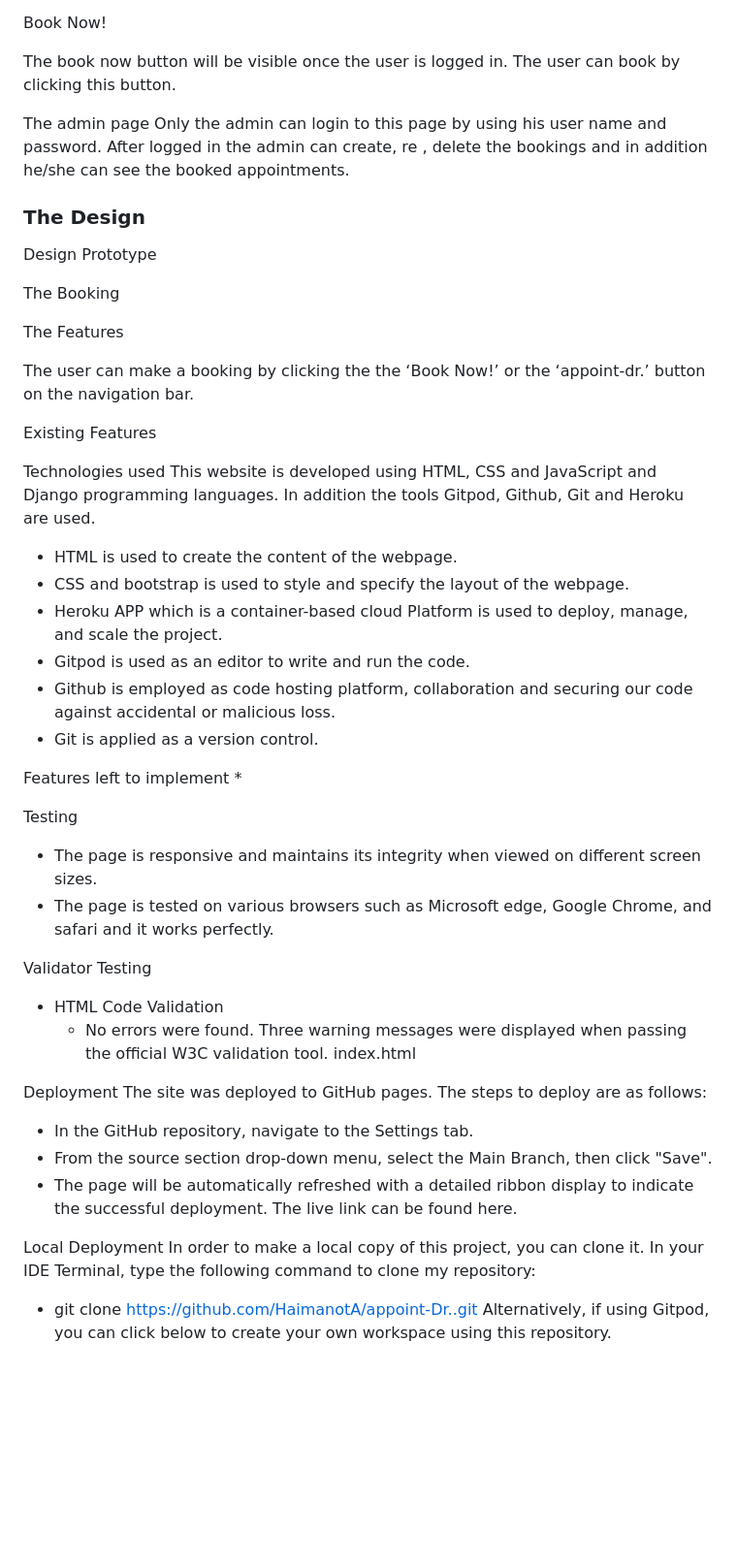
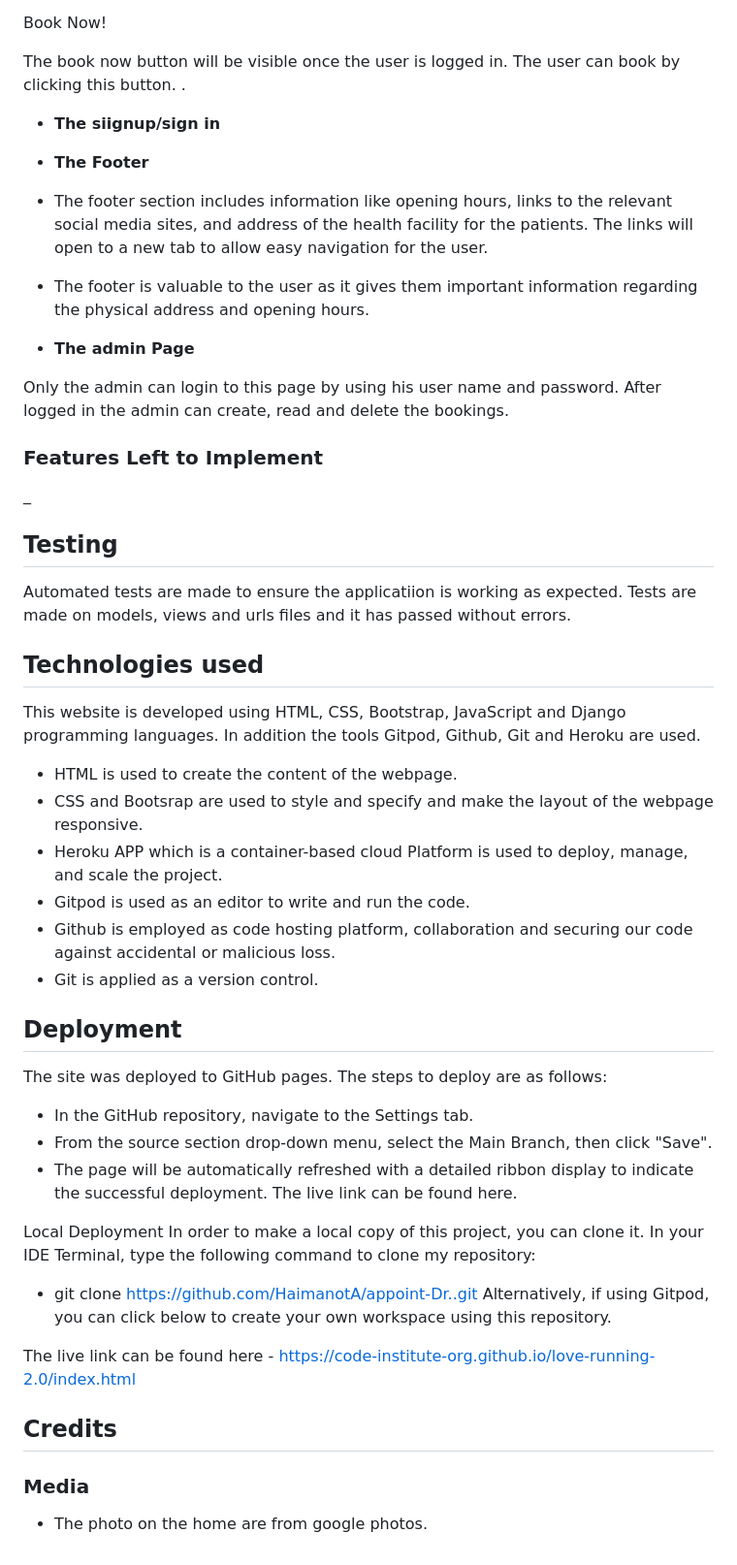
Before and after one commit to Code-Institute-Submissions/HaimanotA-appoint-Dr._OctResub, a Markdown page: README.md, the part around the change printed below. Shown: that part at 97% size. GitHub-like rendering; blank space fills up the shorter version.

```diff
--- a/README.md
+++ b/README.md
@@ -25,45 +69,44 @@ The user needs to logout once they are done with the booking.
 Book Now!
 
 The book now button will be visible once the user is logged in. The user can book by clicking this button.
+.
 
-The admin page
+- __The siignup/sign in__
+
+- __The Footer__
+
+ - The footer section includes information like opening hours, links to the relevant social media sites, and address of the health facility for the patients. The links will open to a new tab to allow easy navigation for the user.
+  - The footer is valuable to the user as it gives them important information regarding the physical address and
+  opening hours.
+
+  - __The admin Page__
+
 Only the admin can login to this page by using his user name and password.
-After logged in the admin can create, re , delete the bookings and in addition he/she can see the booked appointments.
-
-### The Design
-
-Design Prototype
+After logged in the admin can create, read and delete the bookings.
 
 
-The Booking
+### Features Left to Implement
 
-The Features
+_
 
-The user can make a booking by clicking the the ‘Book Now!’ or the ‘appoint-dr.’ button on the navigation bar.
+## Testing
 
-Existing Features
+Automated tests are made to ensure the applicatiion is working as expected.
+Tests are made on models, views and urls files and it has passed without errors.
 
-Technologies used
-This website is developed using HTML, CSS and JavaScript and Django programming languages. In addition the tools Gitpod, Github, Git and Heroku are used.
+## Technologies used
+
+This website is developed using HTML, CSS, Bootstrap, JavaScript and Django programming languages. In addition the tools Gitpod, Github, Git and Heroku are used.
 * HTML is used to create the content of the webpage.
-* CSS and bootstrap is used to style and specify the layout of the webpage.
+* CSS and Bootsrap are used to style and specify and make the layout of the webpage responsive.
 * Heroku APP which is a container-based cloud Platform is used to deploy, manage, and scale the project.
 * Gitpod is used as an editor to write and run the code.
 * Github is employed as code hosting platform, collaboration and securing our code against accidental or malicious loss.
 * Git is applied as a version control.
 
-Features left to implement
-*
 
-Testing
-* The page is responsive and maintains its integrity when viewed on different screen sizes.
-* The page is tested on various browsers such as Microsoft edge, Google Chrome, and safari and it works perfectly.
+## Deployment
 
-Validator Testing
-* HTML Code Validation
-    * No errors were found. Three warning messages were displayed when passing the official W3C validation tool. index.html
-
-Deployment
 The site was deployed to GitHub pages. The steps to deploy are as follows:
 * In the GitHub repository, navigate to the Settings tab.
 * From the source section drop-down menu, select the Main Branch, then click "Save".
@@ -74,3 +117,11 @@ Local Deployment
 In order to make a local copy of this project, you can clone it. In your IDE Terminal, type the following command to clone my repository:
 * git clone https://github.com/HaimanotA/appoint-Dr..git
 Alternatively, if using Gitpod, you can click below to create your own workspace using this repository.
+
+The live link can be found here - https://code-institute-org.github.io/love-running-2.0/index.html
+
+## Credits
+
+### Media
+
+- The photo on the home are from google photos.
```
Also changed, not shown: other parts of README.md (+48 -4 lines), static/images/booking_success.png (added), static/images/logo.png (added), 9 other files.
